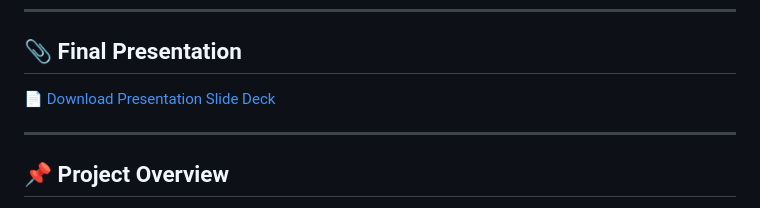
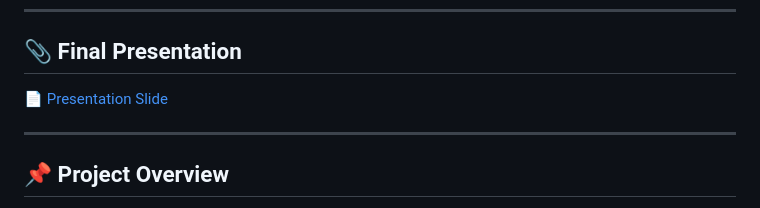
Before and after one commit to goudaritesh/Pulse_Guard, a Markdown page: README.md, the part around the change. Rendered like a GitHub page.

```diff
--- a/README.md
+++ b/README.md
@@ -18,7 +18,7 @@
 
 ## 📎 Final Presentation
 
-📄 [Download Presentation Slide Deck ](https://drive.google.com/file/d/1NS4nvA6HQq4hNdrwM26v-J5qLvuZJje4/view?usp=sharing)
+📄 [Presentation Slide ](https://drive.google.com/file/d/1NS4nvA6HQq4hNdrwM26v-J5qLvuZJje4/view?usp=sharing)
 
 ---
 
```
